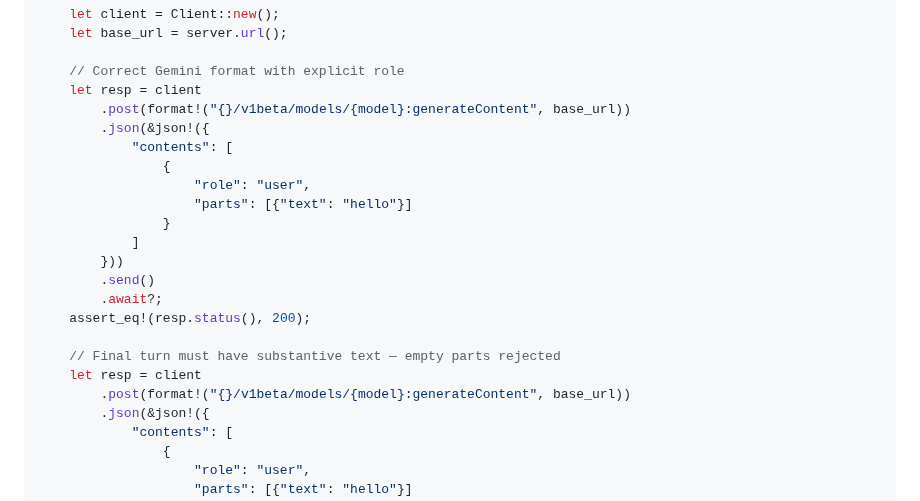
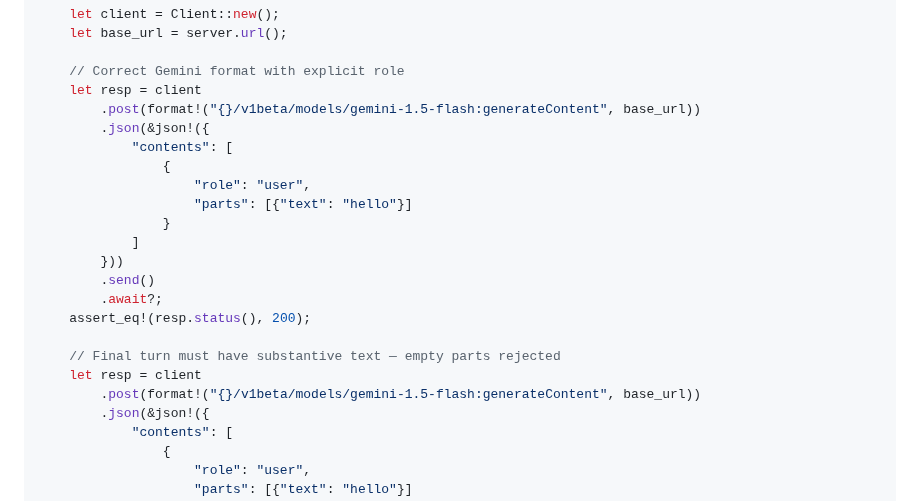
Before and after one commit to SkillDoAI/llmposter, a Markdown page: SKILL.md, the part around the change. GitHub-like rendering.

Commit message:
docs: fix SKILL.md Gemini format! placeholder

```diff
--- a/SKILL.md
+++ b/SKILL.md
@@ -428,7 +428,7 @@ async fn test_gemini_request_format() -> Result<(), Box<dyn std::error::Error>>
 
     // Correct Gemini format with explicit role
     let resp = client
-        .post(format!("{}/v1beta/models/{model}:generateContent", base_url))
+        .post(format!("{}/v1beta/models/gemini-1.5-flash:generateContent", base_url))
         .json(&json!({
             "contents": [
                 {
@@ -443,7 +443,7 @@ async fn test_gemini_request_format() -> Result<(), Box<dyn std::error::Error>>
 
     // Final turn must have substantive text — empty parts rejected
     let resp = client
-        .post(format!("{}/v1beta/models/{model}:generateContent", base_url))
+        .post(format!("{}/v1beta/models/gemini-1.5-flash:generateContent", base_url))
         .json(&json!({
             "contents": [
                 {
```
